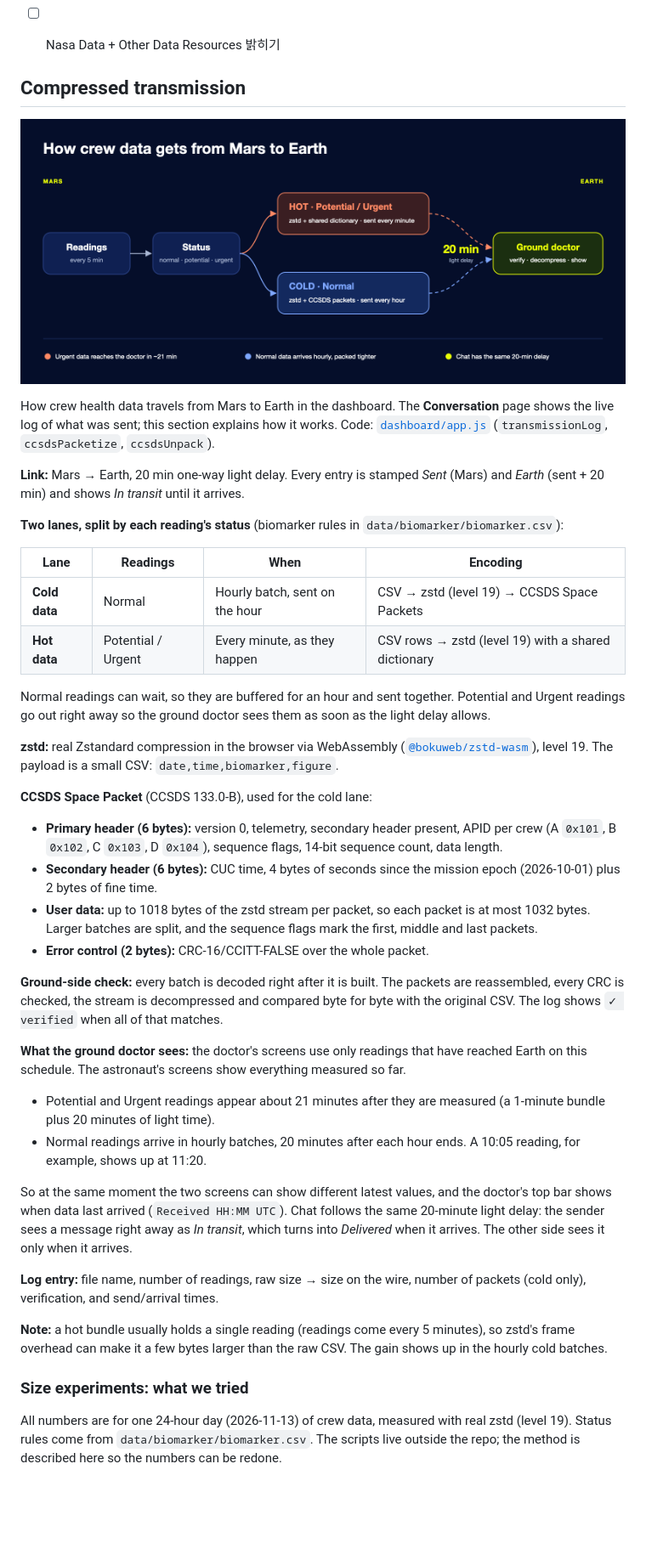
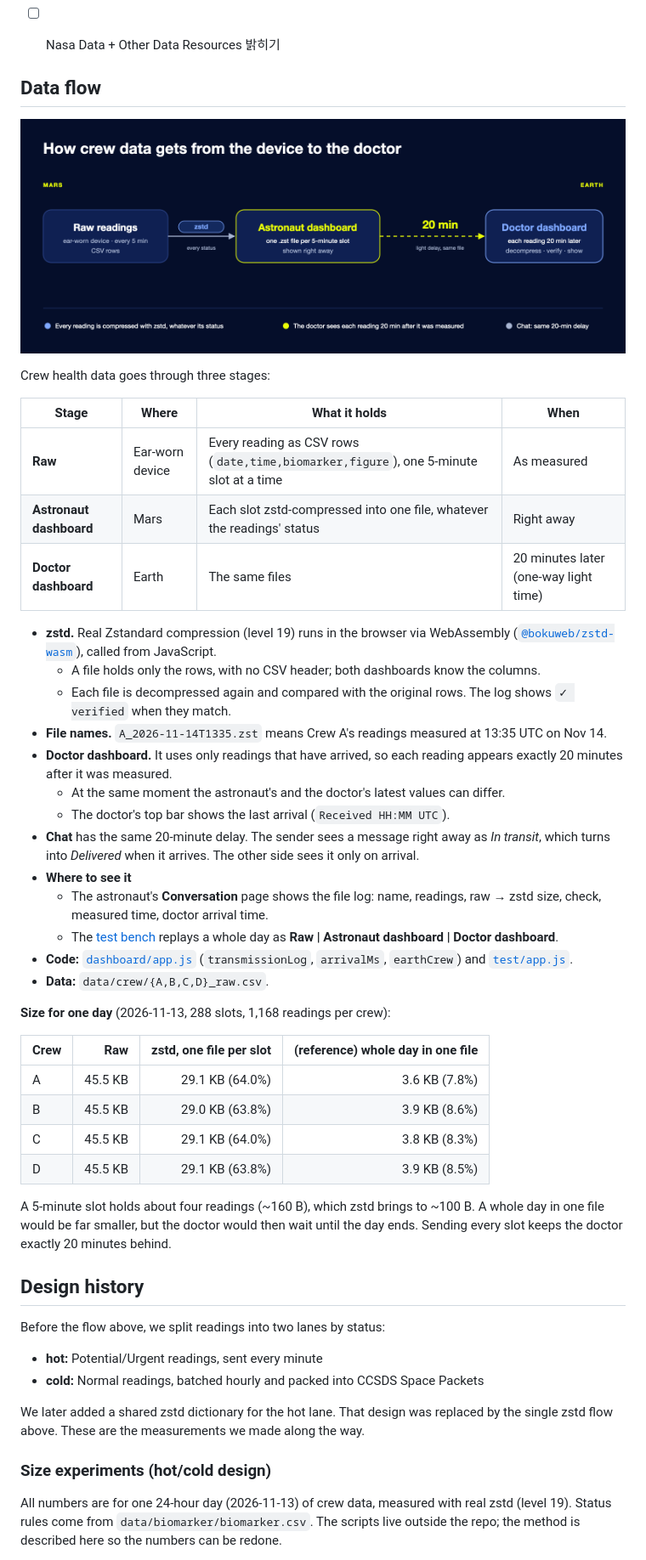
Before and after one commit to chosooy/nasa-hackathon, a Markdown page: README.md, the part around one of its changes. Shown at 85% size. GitHub-like rendering; pictures changed too: assets/diagram/data_compression.png (deleted), assets/diagram/data_flow.png (added); blank space fills up the shorter version.

```diff
--- a/README.md
+++ b/README.md
@@ -13,46 +13,53 @@
 - [ ] Nasa Data + Other Data Resources 밝히기
 
 
-## Compressed transmission
+## Data flow
 
-![KOOK data compression and transmission](assets/diagram/data_compression.png)
+![KOOK data flow: raw readings → zstd → astronaut dashboard → 20 min → doctor dashboard](assets/diagram/data_flow.png)
 
-How crew health data travels from Mars to Earth in the dashboard. The **Conversation** page shows the live log of what was sent; this section explains how it works. Code: [`dashboard/app.js`](dashboard/app.js) (`transmissionLog`, `ccsdsPacketize`, `ccsdsUnpack`).
+Crew health data goes through three stages:
 
-**Link:** Mars → Earth, 20 min one-way light delay. Every entry is stamped *Sent* (Mars) and *Earth* (sent + 20 min) and shows *In transit* until it arrives.
+| Stage | Where | What it holds | When |
+| --- | --- | --- | --- |
+| **Raw** | Ear-worn device | Every reading as CSV rows (`date,time,biomarker,figure`), one 5-minute slot at a time | As measured |
+| **Astronaut dashboard** | Mars | Each slot zstd-compressed into one file, whatever the readings' status | Right away |
+| **Doctor dashboard** | Earth | The same files | 20 minutes later (one-way light time) |
 
-**Two lanes, split by each reading's status** (biomarker rules in `data/biomarker/biomarker.csv`):
+- **zstd.** Real Zstandard compression (level 19) runs in the browser via WebAssembly ([`@bokuweb/zstd-wasm`](https://www.npmjs.com/package/@bokuweb/zstd-wasm)), called from JavaScript.
+  - A file holds only the rows, with no CSV header; both dashboards know the columns.
+  - Each file is decompressed again and compared with the original rows. The log shows `✓ verified` when they match.
+- **File names.** `A_2026-11-14T1335.zst` means Crew A's readings measured at 13:35 UTC on Nov 14.
+- **Doctor dashboard.** It uses only readings that have arrived, so each reading appears exactly 20 minutes after it was measured.
+  - At the same moment the astronaut's and the doctor's latest values can differ.
+  - The doctor's top bar shows the last arrival (`Received HH:MM UTC`).
+- **Chat** has the same 20-minute delay. The sender sees a message right away as *In transit*, which turns into *Delivered* when it arrives. The other side sees it only on arrival.
+- **Where to see it**
+  - The astronaut's **Conversation** page shows the file log: name, readings, raw → zstd size, check, measured time, doctor arrival time.
+  - The [test bench](test/) replays a whole day as **Raw | Astronaut dashboard | Doctor dashboard**.
+- **Code:** [`dashboard/app.js`](dashboard/app.js) (`transmissionLog`, `arrivalMs`, `earthCrew`) and [`test/app.js`](test/app.js).
+- **Data:** `data/crew/{A,B,C,D}_raw.csv`.
 
-| Lane | Readings | When | Encoding |
-| --- | --- | --- | --- |
-| **Cold data** | Normal | Hourly batch, sent on the hour | CSV → zstd (level 19) → CCSDS Space Packets |
-| **Hot data** | Potential / Urgent | Every minute, as they happen | CSV rows → zstd (level 19) with a shared dictionary |
+**Size for one day** (2026-11-13, 288 slots, 1,168 readings per crew):
 
-Normal readings can wait, so they are buffered for an hour and sent together. Potential and Urgent readings go out right away so the ground doctor sees them as soon as the light delay allows.
+| Crew | Raw | zstd, one file per slot | (reference) whole day in one file |
+| --- | ---: | ---: | ---: |
+| A | 45.5 KB | 29.1 KB (64.0%) | 3.6 KB (7.8%) |
+| B | 45.5 KB | 29.0 KB (63.8%) | 3.9 KB (8.6%) |
+| C | 45.5 KB | 29.1 KB (64.0%) | 3.8 KB (8.3%) |
+| D | 45.5 KB | 29.1 KB (63.8%) | 3.9 KB (8.5%) |
 
-**zstd:** real Zstandard compression in the browser via WebAssembly ([`@bokuweb/zstd-wasm`](https://www.npmjs.com/package/@bokuweb/zstd-wasm)), level 19. The payload is a small CSV: `date,time,biomarker,figure`.
+A 5-minute slot holds about four readings (~160 B), which zstd brings to ~100 B. A whole day in one file would be far smaller, but the doctor would then wait until the day ends. Sending every slot keeps the doctor exactly 20 minutes behind.
 
-**CCSDS Space Packet** (CCSDS 133.0-B), used for the cold lane:
+## Design history
 
-- **Primary header (6 bytes):** version 0, telemetry, secondary header present, APID per crew (A `0x101`, B `0x102`, C `0x103`, D `0x104`), sequence flags, 14-bit sequence count, data length.
-- **Secondary header (6 bytes):** CUC time, 4 bytes of seconds since the mission epoch (2026-10-01) plus 2 bytes of fine time.
-- **User data:** up to 1018 bytes of the zstd stream per packet, so each packet is at most 1032 bytes. Larger batches are split, and the sequence flags mark the first, middle and last packets.
-- **Error control (2 bytes):** CRC-16/CCITT-FALSE over the whole packet.
+Before the flow above, we split readings into two lanes by status:
 
-**Ground-side check:** every batch is decoded right after it is built. The packets are reassembled, every CRC is checked, the stream is decompressed and compared byte for byte with the original CSV. The log shows `✓ verified` when all of that matches.
+- **hot:** Potential/Urgent readings, sent every minute
+- **cold:** Normal readings, batched hourly and packed into CCSDS Space Packets
 
-**What the ground doctor sees:** the doctor's screens use only readings that have reached Earth on this schedule. The astronaut's screens show everything measured so far.
+We later added a shared zstd dictionary for the hot lane. That design was replaced by the single zstd flow above. These are the measurements we made along the way.
 
-- Potential and Urgent readings appear about 21 minutes after they are measured (a 1-minute bundle plus 20 minutes of light time).
-- Normal readings arrive in hourly batches, 20 minutes after each hour ends. A 10:05 reading, for example, shows up at 11:20.
-
-So at the same moment the two screens can show different latest values, and the doctor's top bar shows when data last arrived (`Received HH:MM UTC`). Chat follows the same 20-minute light delay: the sender sees a message right away as *In transit*, which turns into *Delivered* when it arrives. The other side sees it only when it arrives.
-
-**Log entry:** file name, number of readings, raw size → size on the wire, number of packets (cold only), verification, and send/arrival times.
-
-**Note:** a hot bundle usually holds a single reading (readings come every 5 minutes), so zstd's frame overhead can make it a few bytes larger than the raw CSV. The gain shows up in the hourly cold batches.
-
-### Size experiments: what we tried
+### Size experiments (hot/cold design)
 
 All numbers are for one 24-hour day (2026-11-13) of crew data, measured with real zstd (level 19). Status rules come from `data/biomarker/biomarker.csv`. The scripts live outside the repo; the method is described here so the numbers can be redone.
 
```
Also changed, not shown: other parts of README.md (+5 -12 lines), dashboard/README.md (+1 -1 lines), 20 other files.
